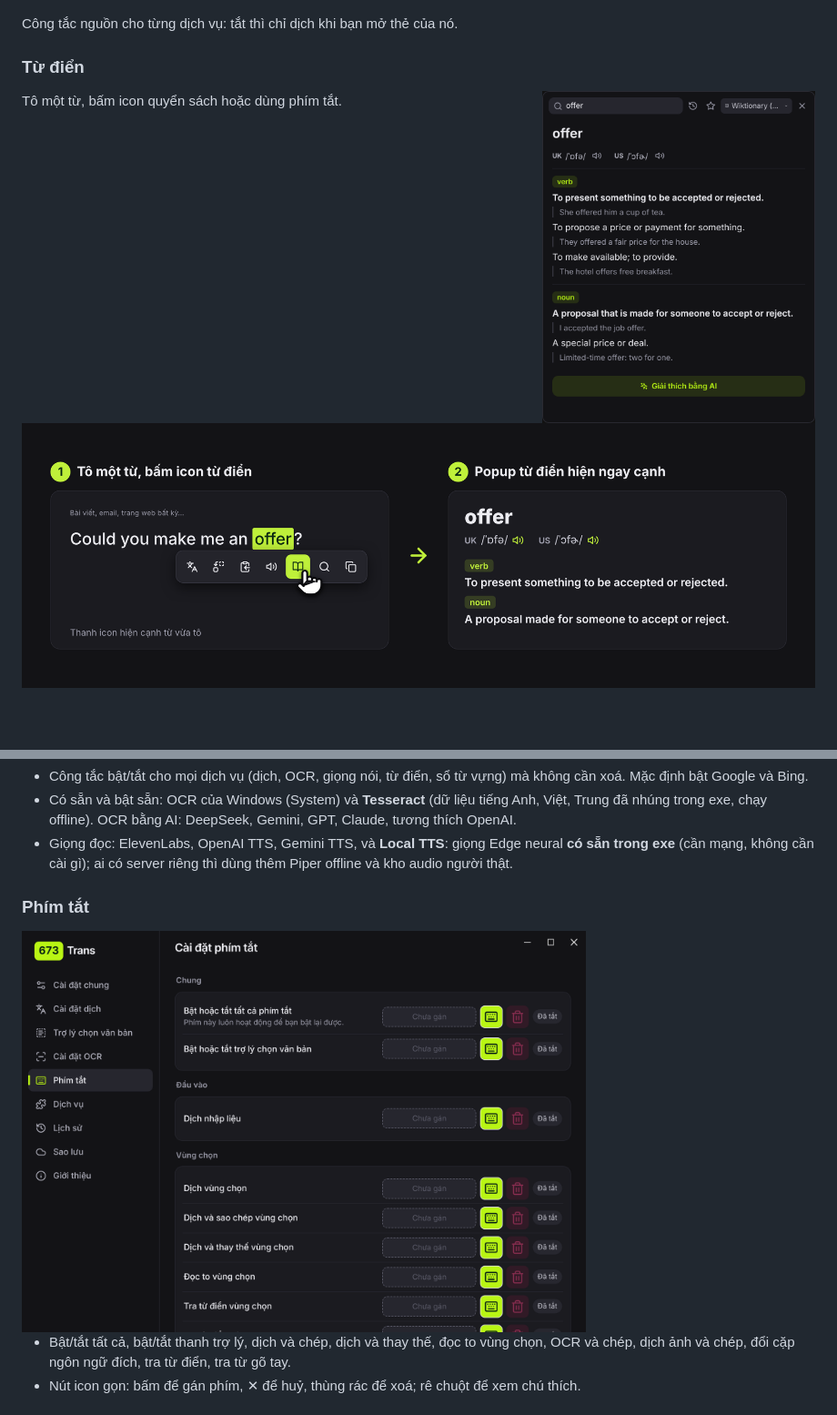
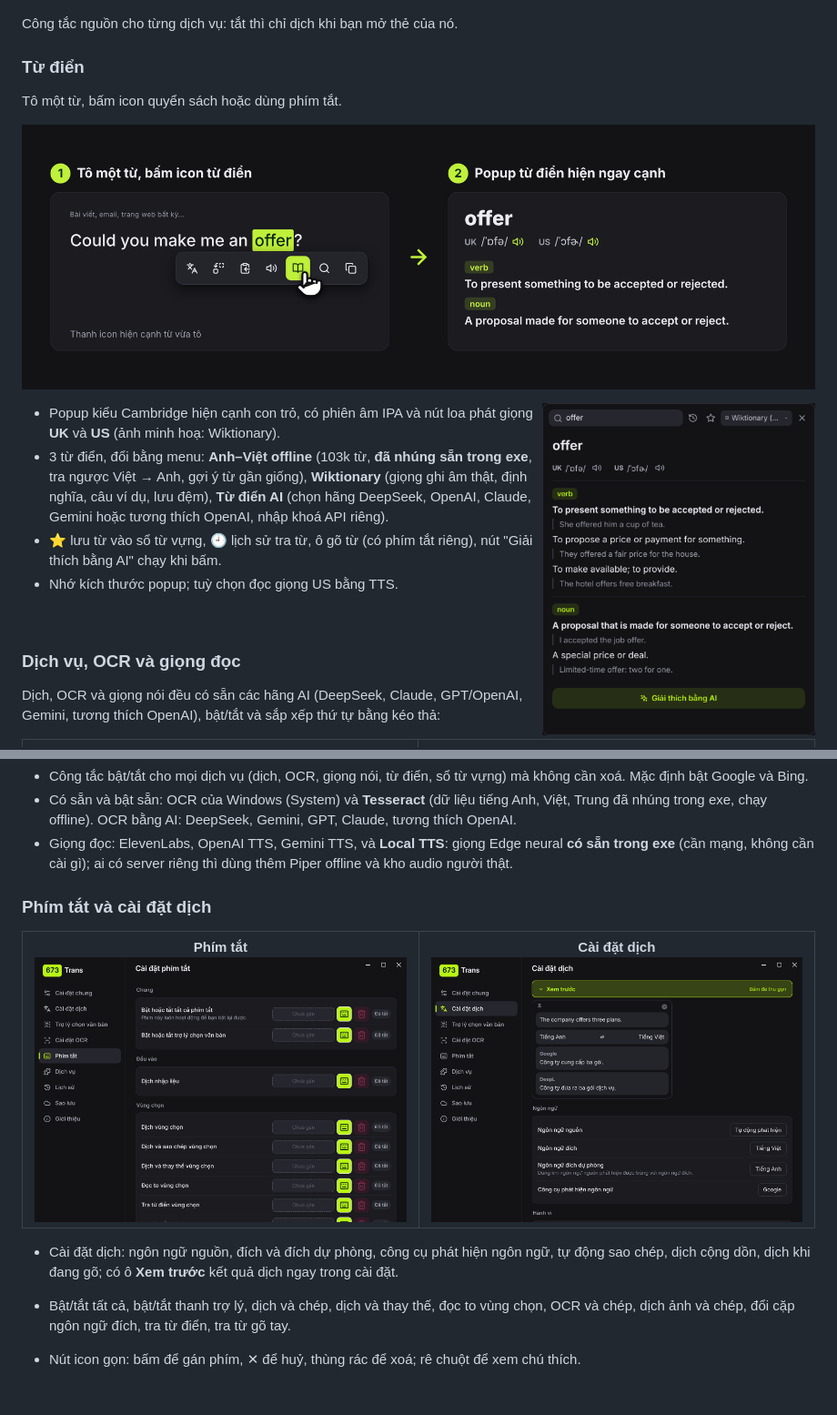
Before and after one commit to nguyenguyen673/673Trans, a Markdown page: README.md, 2 parts joined by grey strips. Shown at 91% size. GitHub-like rendering; pictures changed too: asset/ui-translate-settings.png (added); blank space fills up the shorter version.

Commit message:
README: dictionary layout, translate settings image next to hotkeys
Co-Authored-By: Claude Sonnet 5.5 <noreply@anthropic.com>
Claude-Session: https://claude.ai/code/session_01PVtAYstCE34YyBTVXU7iXy

```diff
--- a/README.md
+++ b/README.md
@@ -62,11 +62,11 @@ Công tắc nguồn cho từng dịch vụ: tắt thì chỉ dịch khi bạn m
 
 ### Từ điển
 
-<img src="asset/ui-dict.png" align="right" width="300"/>
-
 Tô một từ, bấm icon quyển sách hoặc dùng phím tắt.
 
 <p align="center"><img src="asset/ui-dict-select.png" width="880"/></p>
+
+<img src="asset/ui-dict.png" align="right" width="300"/>
 
 - Popup kiểu Cambridge hiện cạnh con trỏ, có phiên âm IPA và nút loa phát giọng **UK** và **US** (ảnh minh hoạ: Wiktionary).
 - 3 từ điển, đổi bằng menu: **Anh–Việt offline** (103k từ, **đã nhúng sẵn trong exe**, tra ngược Việt → Anh, gợi ý từ gần giống), **Wiktionary** (giọng ghi âm thật, định nghĩa, câu ví dụ, lưu đệm), **Từ điển AI** (chọn hãng DeepSeek, OpenAI, Claude, Gemini hoặc tương thích OpenAI, nhập khoá API riêng).
@@ -90,9 +90,16 @@ Dịch, OCR và giọng nói đều có sẵn các hãng AI (DeepSeek, Claude, G
 - Có sẵn và bật sẵn: OCR của Windows (System) và **Tesseract** (dữ liệu tiếng Anh, Việt, Trung đã nhúng trong exe, chạy offline). OCR bằng AI: DeepSeek, Gemini, GPT, Claude, tương thích OpenAI.
 - Giọng đọc: ElevenLabs, OpenAI TTS, Gemini TTS, và **Local TTS**: giọng Edge neural **có sẵn trong exe** (cần mạng, không cần cài gì); ai có server riêng thì dùng thêm Piper offline và kho audio người thật.
 
-### Phím tắt
+### Phím tắt và cài đặt dịch
 
-<img src="asset/ui-hotkeys-v2.png" width="620"/>
+<table>
+<tr>
+<td align="center"><b>Phím tắt</b><br/><img src="asset/ui-hotkeys-v2.png" width="440"/></td>
+<td align="center"><b>Cài đặt dịch</b><br/><img src="asset/ui-translate-settings.png" width="440"/></td>
+</tr>
+</table>
+
+- Cài đặt dịch: ngôn ngữ nguồn, đích và đích dự phòng, công cụ phát hiện ngôn ngữ, tự động sao chép, dịch cộng dồn, dịch khi đang gõ; có ô **Xem trước** kết quả dịch ngay trong cài đặt.
 
 - Bật/tắt tất cả, bật/tắt thanh trợ lý, dịch và chép, dịch và thay thế, đọc to vùng chọn, OCR và chép, dịch ảnh và chép, đổi cặp ngôn ngữ đích, tra từ điển, tra từ gõ tay.
 - Nút icon gọn: bấm để gán phím, ✕ để huỷ, thùng rác để xoá; rê chuột để xem chú thích.
```
